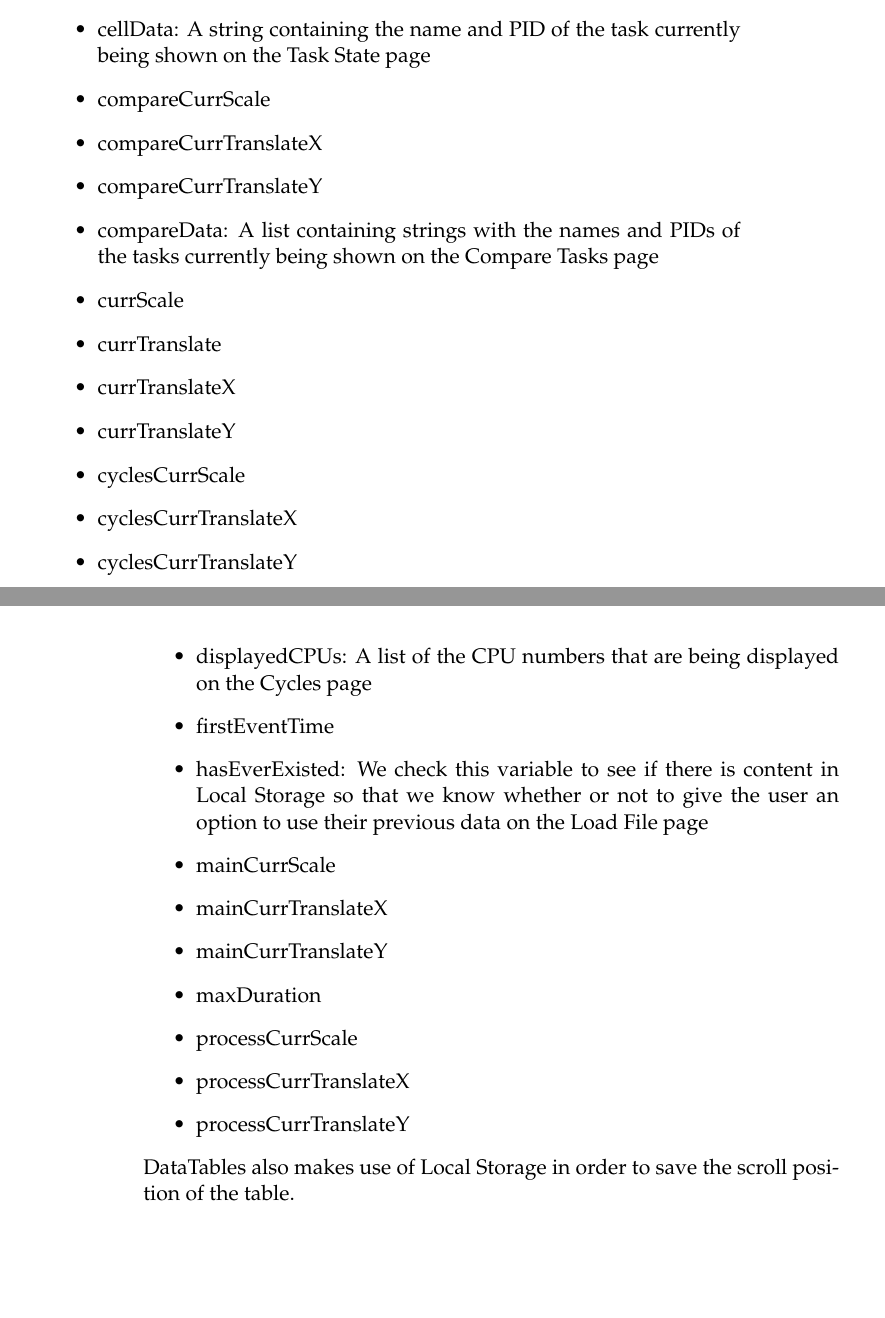
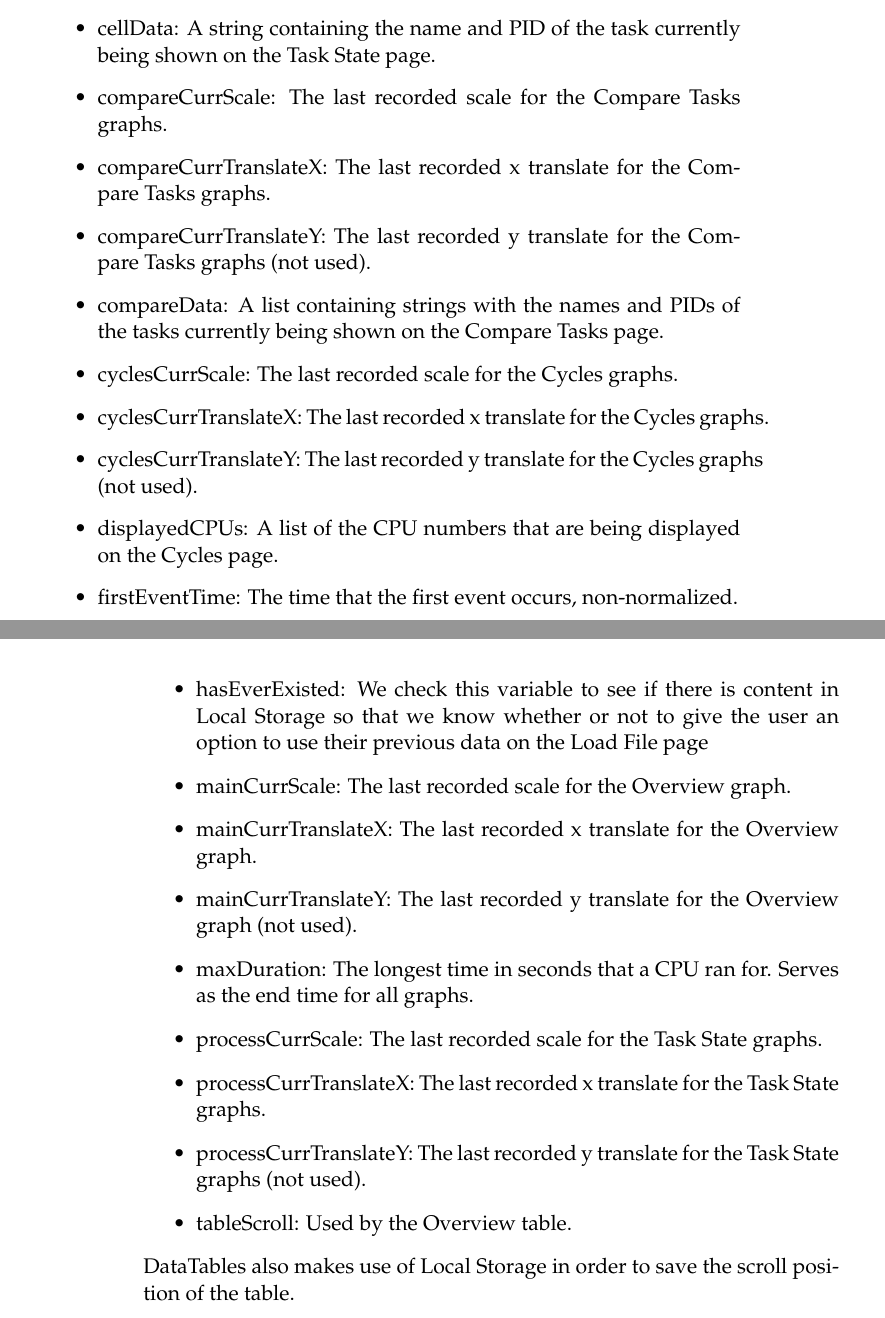
Before and after one commit to golden3point14/SpaceX14, a LaTeX thesis (latex/spacex-final-report.tex): two parts of pages 17 and 18 of 33, joined at a grey line, cut so that both start at the same text, the shorter picture padded with empty space. Compiled offline with pdfLaTeX.

Commit message:
local storage info updated

```diff
--- a/latex/spacex-final-report.tex
+++ b/latex/spacex-final-report.tex
@@ -490,28 +490,35 @@ The code for this page is within assets/js/process.js. This page uses
 
 Here is a list of the Local Storage variables that we are using, and what they are for:
 \begin{itemize}
-\item cellData: A string containing the name and PID of the task currently being shown on the Task State page
-\item compareCurrScale
-\item compareCurrTranslateX
-\item compareCurrTranslateY
-\item compareData: A list containing strings with the names and PIDs of the tasks currently being shown on the  Compare Tasks page
-\item currScale
-\item currTranslate
-\item currTranslateX
-\item currTranslateY
-\item cyclesCurrScale
-\item cyclesCurrTranslateX
-\item cyclesCurrTranslateY
-\item displayedCPUs: A list of the CPU numbers that are being displayed on the Cycles page
-\item firstEventTime
+\item cellData: A string containing the name and PID of the task currently being
+  shown on the Task State page.
+\item compareCurrScale: The last recorded scale for the Compare Tasks graphs.
+\item compareCurrTranslateX: The last recorded x translate for the Compare Tasks
+  graphs.
+\item compareCurrTranslateY: The last recorded y translate for the Compare Tasks
+  graphs (not used).
+\item compareData: A list containing strings with the names and PIDs of the
+  tasks currently being shown on the Compare Tasks page.
+\item cyclesCurrScale: The last recorded scale for the Cycles graphs.
+\item cyclesCurrTranslateX: The last recorded x translate for the Cycles graphs.
+\item cyclesCurrTranslateY: The last recorded y translate for the Cycles graphs
+  (not used).
+\item displayedCPUs: A list of the CPU numbers that are being displayed on the
+  Cycles page.
+\item firstEventTime: The time that the first event occurs, non-normalized.
 \item hasEverExisted: We check this variable to see if there is content in Local Storage so that we know whether or not to give the user an option to use their previous data on the Load File page
-\item mainCurrScale
-\item mainCurrTranslateX
-\item mainCurrTranslateY
-\item maxDuration
-\item processCurrScale
-\item processCurrTranslateX
-\item processCurrTranslateY
+\item mainCurrScale: The last recorded scale for the Overview graph.
+\item mainCurrTranslateX: The last recorded x translate for the Overview graph.
+\item mainCurrTranslateY: The last recorded y translate for the Overview graph
+  (not used).
+\item maxDuration: The longest time in seconds that a CPU ran for. Serves as
+  the end time for all graphs.
+\item processCurrScale: The last recorded scale for the Task State graphs.
+\item processCurrTranslateX: The last recorded x translate for the Task State
+  graphs.
+\item processCurrTranslateY: The last recorded y translate for the Task State
+  graphs (not used).
+\item tableScroll: Used by the Overview table.
 \end{itemize}
 DataTables also makes use of Local Storage in order to save the scroll position of the table.
 
```
